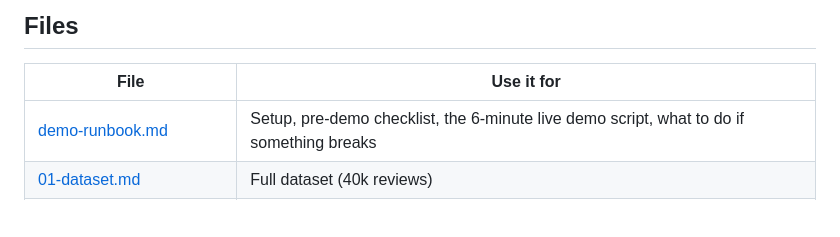
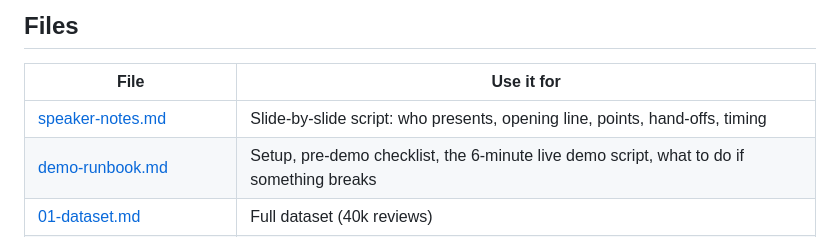
Before and after one commit to prajakta2005/review_summarization_project, a Markdown page: docs/presentation/README.md, the part around the change. Drawn GitHub-style; blank space fills up the shorter version.

Commit message:
docs: add slide-by-slide speaker notes for the presentation

```diff
--- a/docs/presentation/README.md
+++ b/docs/presentation/README.md
@@ -11,6 +11,7 @@ the full 40,412-review dataset). If you re-run `python experiments/run_all.py`,
 
 | File | Use it for |
 |---|---|
+| [speaker-notes.md](speaker-notes.md) | Slide-by-slide script: who presents, opening line, points, hand-offs, timing |
 | [demo-runbook.md](demo-runbook.md) | Setup, pre-demo checklist, the 6-minute live demo script, what to do if something breaks |
 | [01-dataset.md](01-dataset.md) | Full dataset (40k reviews) |
 | [02-model-comparison.md](02-model-comparison.md) | RF vs LR vs SVM vs BERT |
```
Also changed, not shown: docs/presentation/speaker-notes.md (added, +316 -0 lines).
